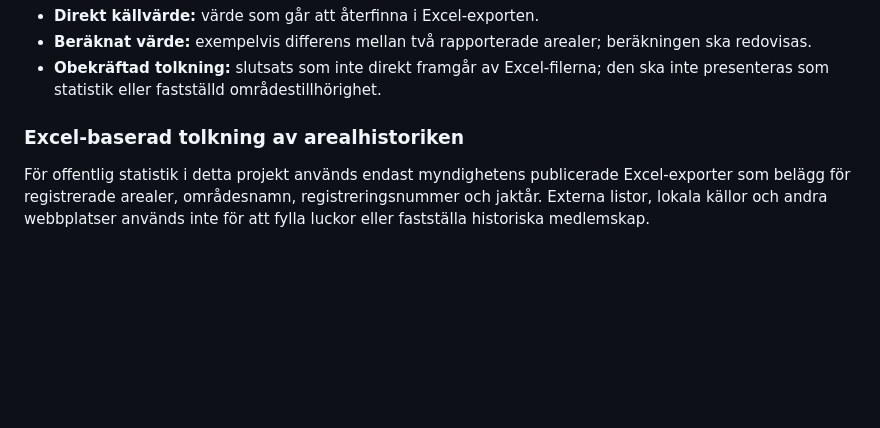
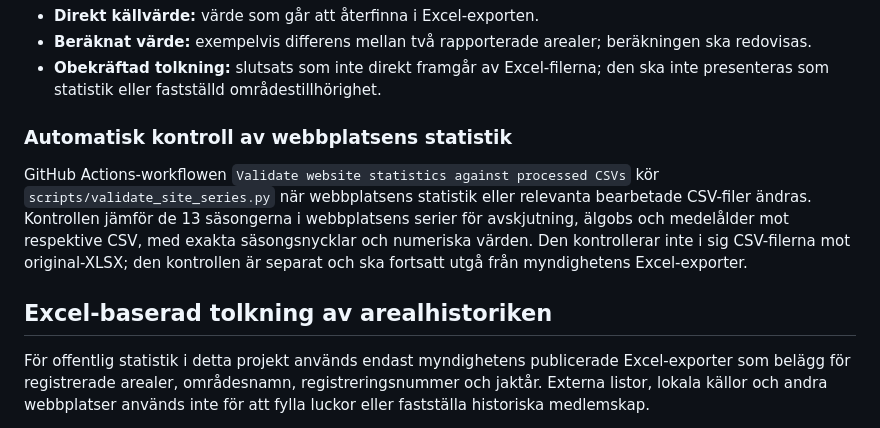
Before and after one commit to dahlinrobert-lgtm/alg-grasmyr, a Markdown page: README.md, the part around the change. GitHub-like rendering; blank space fills up the shorter version.

Commit message:
Document automated website-series validation

```diff
--- a/README.md
+++ b/README.md
@@ -124,7 +124,11 @@ Vid avstämning ska vi skilja mellan:
 - **Beräknat värde:** exempelvis differens mellan två rapporterade arealer; beräkningen ska redovisas.
 - **Obekräftad tolkning:** slutsats som inte direkt framgår av Excel-filerna; den ska inte presenteras som statistik eller fastställd områdestillhörighet.
 
-### Excel-baserad tolkning av arealhistoriken
+### Automatisk kontroll av webbplatsens statistik
+
+GitHub Actions-workflowen `Validate website statistics against processed CSVs` kör `scripts/validate_site_series.py` när webbplatsens statistik eller relevanta bearbetade CSV-filer ändras. Kontrollen jämför de 13 säsongerna i webbplatsens serier för avskjutning, älgobs och medelålder mot respektive CSV, med exakta säsongsnycklar och numeriska värden. Den kontrollerar inte i sig CSV-filerna mot original-XLSX; den kontrollen är separat och ska fortsatt utgå från myndighetens Excel-exporter.
+
+## Excel-baserad tolkning av arealhistoriken
 
 För offentlig statistik i detta projekt används endast myndighetens publicerade Excel-exporter som belägg för registrerade arealer, områdesnamn, registreringsnummer och jaktår. Externa listor, lokala källor och andra webbplatser används inte för att fylla luckor eller fastställa historiska medlemskap.
 
```
